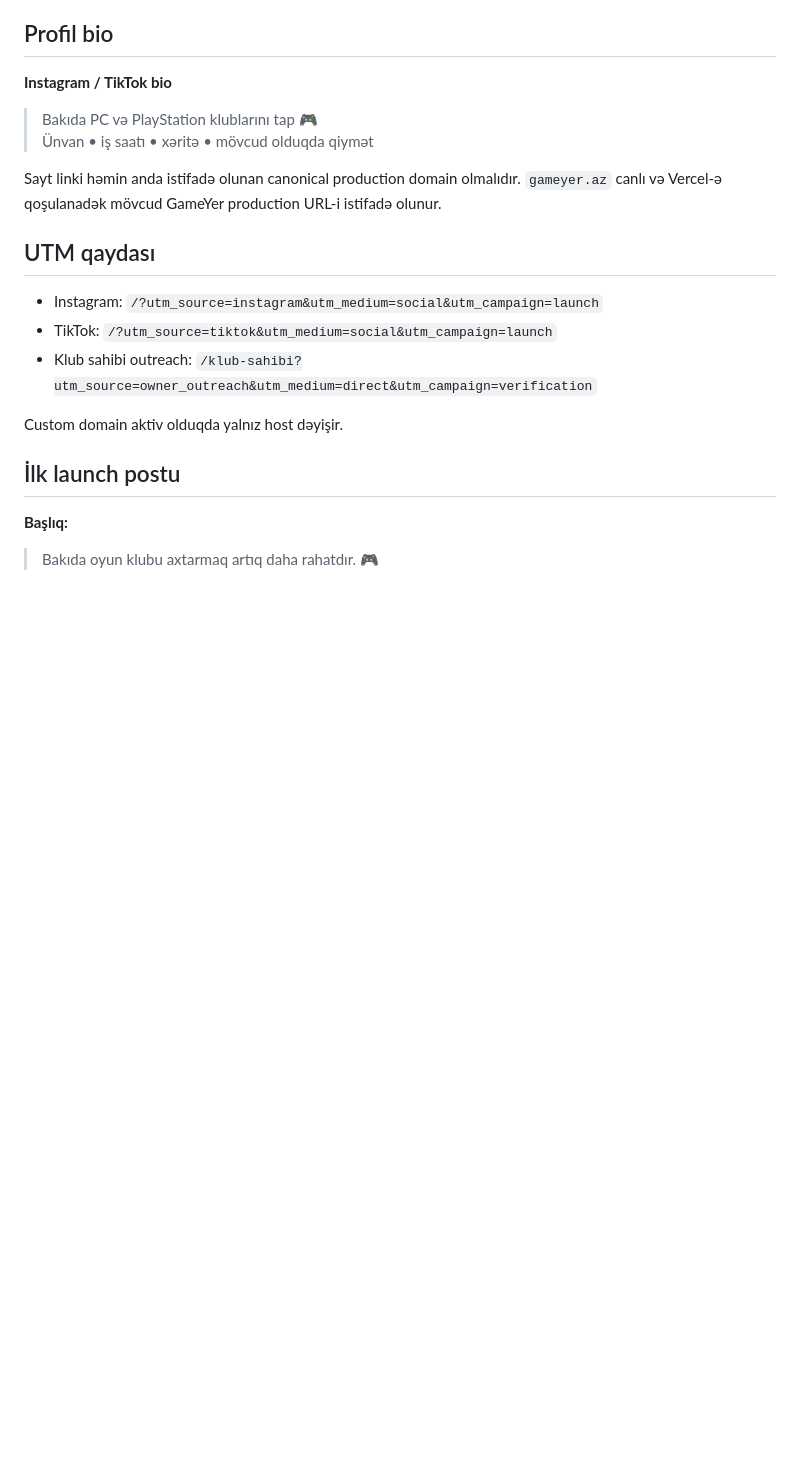
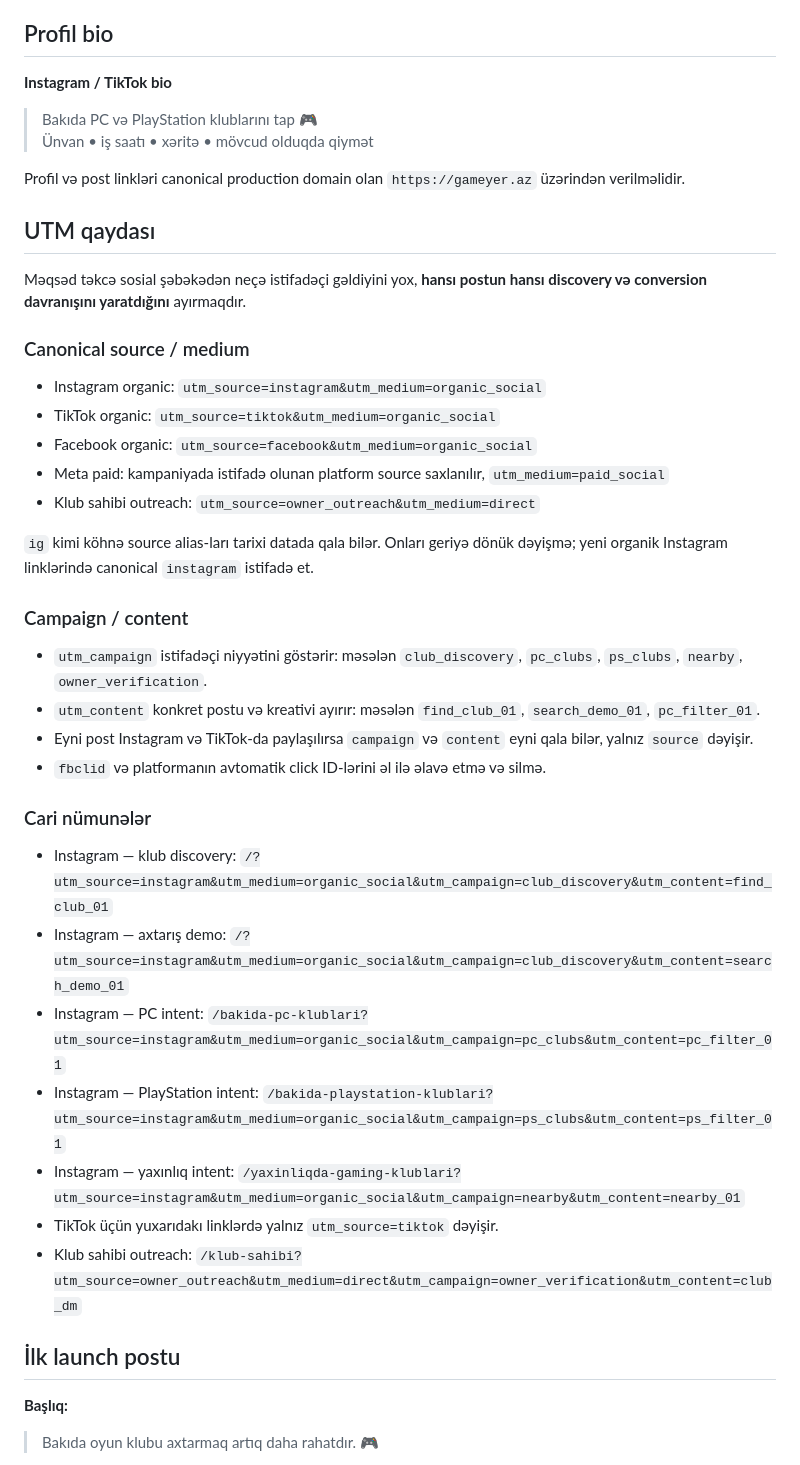
Before and after one commit to bosYer1/sinaq, a Markdown page: SOCIAL_LAUNCH.md, the part around one of its changes. Rendered like a GitHub page; blank space fills up the shorter version.

```diff
--- a/SOCIAL_LAUNCH.md
+++ b/SOCIAL_LAUNCH.md
@@ -9,14 +9,34 @@
 > Bakıda PC və PlayStation klublarını tap 🎮
 > Ünvan • iş saatı • xəritə • mövcud olduqda qiymət
 
-Sayt linki həmin anda istifadə olunan canonical production domain olmalıdır. `gameyer.az` canlı və Vercel-ə qoşulanadək mövcud GameYer production URL-i istifadə olunur.
+Profil və post linkləri canonical production domain olan `https://gameyer.az` üzərindən verilməlidir.
 
 ## UTM qaydası
-- Instagram: `/?utm_source=instagram&utm_medium=social&utm_campaign=launch`
-- TikTok: `/?utm_source=tiktok&utm_medium=social&utm_campaign=launch`
-- Klub sahibi outreach: `/klub-sahibi?utm_source=owner_outreach&utm_medium=direct&utm_campaign=verification`
+Məqsəd təkcə sosial şəbəkədən neçə istifadəçi gəldiyini yox, **hansı postun hansı discovery və conversion davranışını yaratdığını** ayırmaqdır.
 
-Custom domain aktiv olduqda yalnız host dəyişir.
+### Canonical source / medium
+- Instagram organic: `utm_source=instagram&utm_medium=organic_social`
+- TikTok organic: `utm_source=tiktok&utm_medium=organic_social`
+- Facebook organic: `utm_source=facebook&utm_medium=organic_social`
+- Meta paid: kampaniyada istifadə olunan platform source saxlanılır, `utm_medium=paid_social`
+- Klub sahibi outreach: `utm_source=owner_outreach&utm_medium=direct`
+
+`ig` kimi köhnə source alias-ları tarixi datada qala bilər. Onları geriyə dönük dəyişmə; yeni organik Instagram linklərində canonical `instagram` istifadə et.
+
+### Campaign / content
+- `utm_campaign` istifadəçi niyyətini göstərir: məsələn `club_discovery`, `pc_clubs`, `ps_clubs`, `nearby`, `owner_verification`.
+- `utm_content` konkret postu və kreativi ayırır: məsələn `find_club_01`, `search_demo_01`, `pc_filter_01`.
+- Eyni post Instagram və TikTok-da paylaşılırsa `campaign` və `content` eyni qala bilər, yalnız `source` dəyişir.
+- `fbclid` və platformanın avtomatik click ID-lərini əl ilə əlavə etmə və silmə.
+
+### Cari nümunələr
+- Instagram — klub discovery: `/?utm_source=instagram&utm_medium=organic_social&utm_campaign=club_discovery&utm_content=find_club_01`
+- Instagram — axtarış demo: `/?utm_source=instagram&utm_medium=organic_social&utm_campaign=club_discovery&utm_content=search_demo_01`
+- Instagram — PC intent: `/bakida-pc-klublari?utm_source=instagram&utm_medium=organic_social&utm_campaign=pc_clubs&utm_content=pc_filter_01`
+- Instagram — PlayStation intent: `/bakida-playstation-klublari?utm_source=instagram&utm_medium=organic_social&utm_campaign=ps_clubs&utm_content=ps_filter_01`
+- Instagram — yaxınlıq intent: `/yaxinliqda-gaming-klublari?utm_source=instagram&utm_medium=organic_social&utm_campaign=nearby&utm_content=nearby_01`
+- TikTok üçün yuxarıdakı linklərdə yalnız `utm_source=tiktok` dəyişir.
+- Klub sahibi outreach: `/klub-sahibi?utm_source=owner_outreach&utm_medium=direct&utm_campaign=owner_verification&utm_content=club_dm`
 
 ## İlk launch postu
 **Başlıq:**
```
Also changed, not shown: other parts of SOCIAL_LAUNCH.md (+21 -17 lines).
